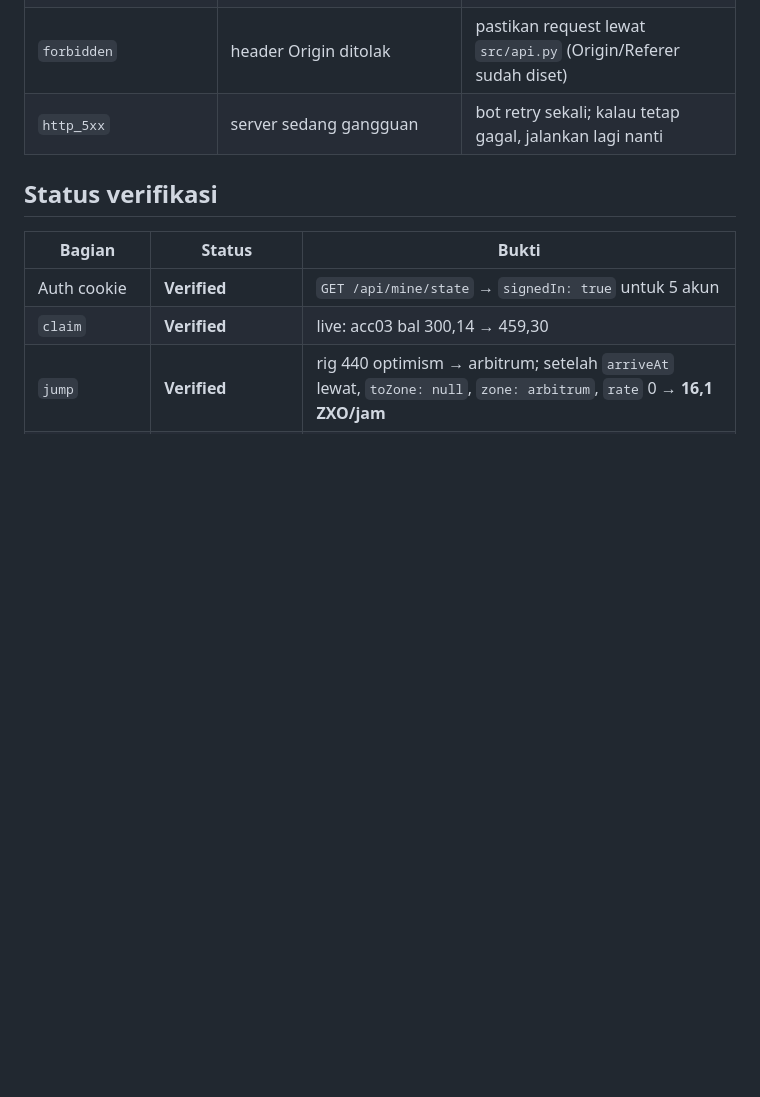
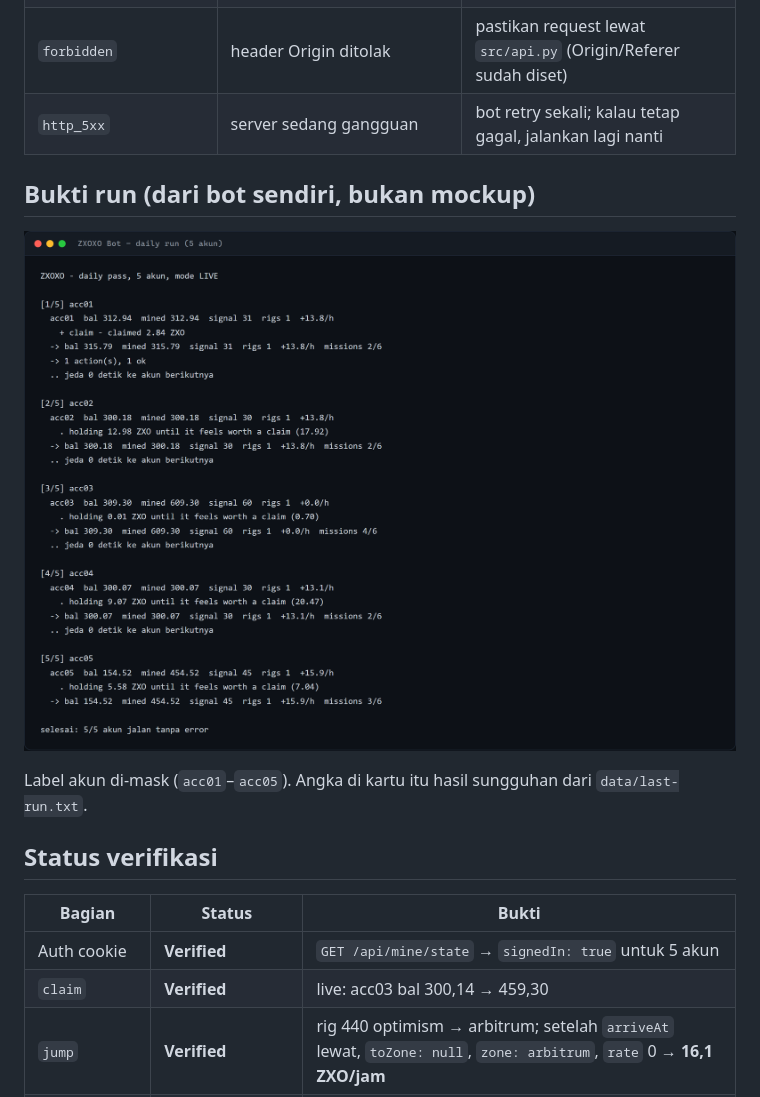
Before and after one commit to rmndkyl/zxoxo-bot, a Markdown page: README.md, the part around the change. Drawn GitHub-style; pictures changed too: docs/screenshots/run.png (added); blank space fills up the shorter version.

Commit message:
docs: add masked run screenshot

```diff
--- a/README.md
+++ b/README.md
@@ -190,6 +190,12 @@ zxoxo-bot/
 | `forbidden` | header Origin ditolak | pastikan request lewat `src/api.py` (Origin/Referer sudah diset) |
 | `http_5xx` | server sedang gangguan | bot retry sekali; kalau tetap gagal, jalankan lagi nanti |
 
+## Bukti run (dari bot sendiri, bukan mockup)
+
+![ZXOXO bot daily run](docs/screenshots/run.png)
+
+Label akun di-mask (`acc01`–`acc05`). Angka di kartu itu hasil sungguhan dari `data/last-run.txt`.
+
 ## Status verifikasi
 
 | Bagian | Status | Bukti |
```
